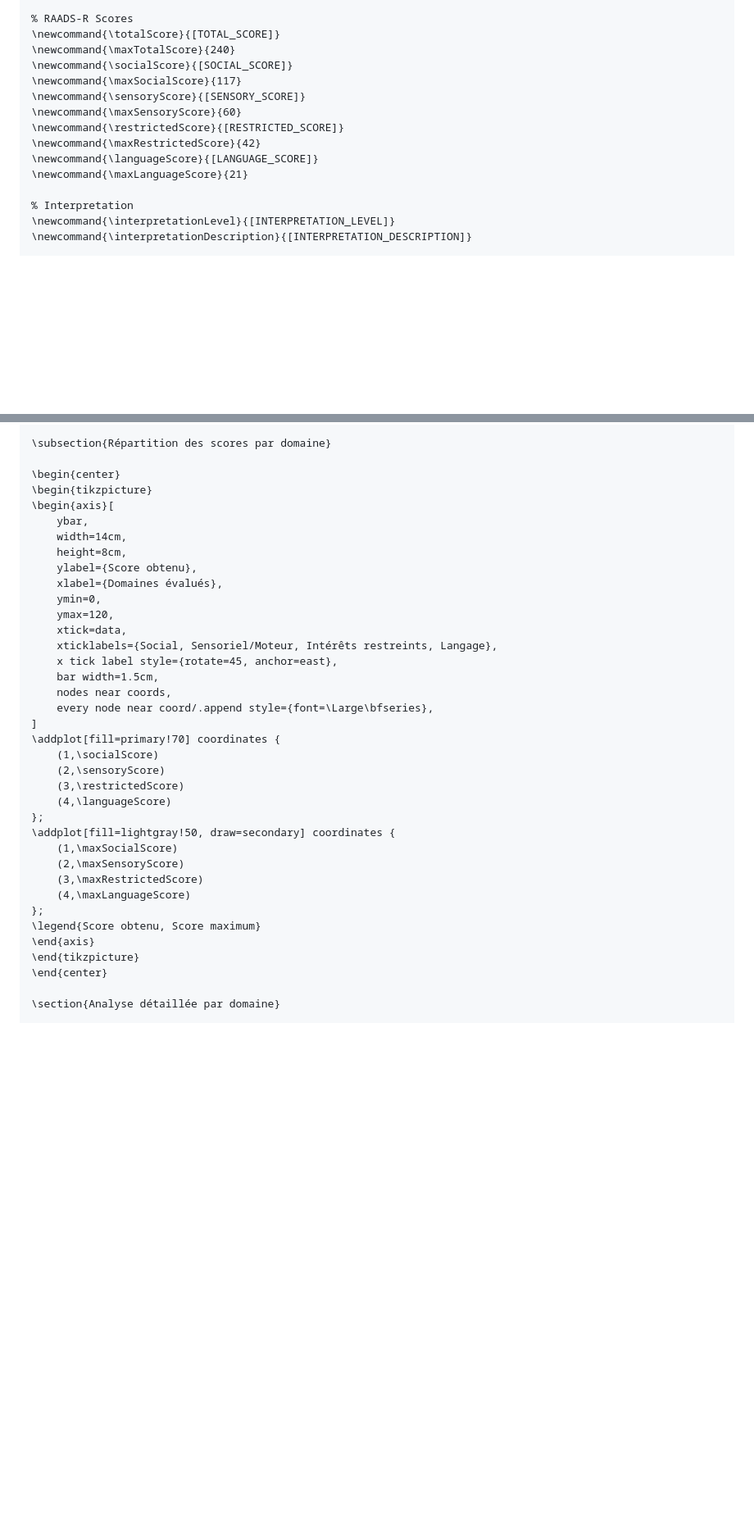
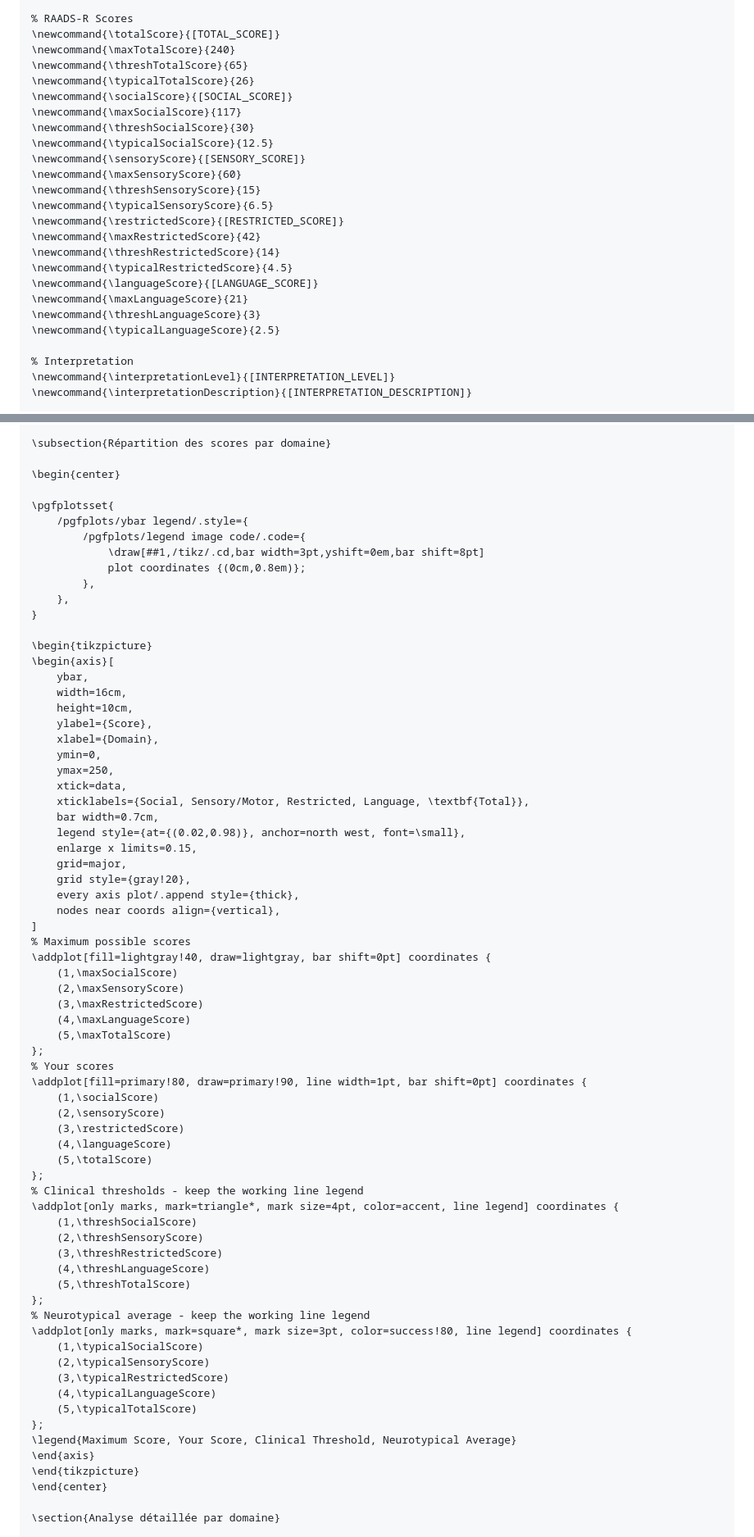
Before and after one commit to raphink/raads-r, a Markdown page: claude.md, 2 parts joined by grey strips. Shown: that part at 82% size. Rendered like a GitHub page; blank space fills up the shorter version.

Commit message:
improve results chart
Signed-off-by: Raphaël Pinson <raphael@isovalent.com>

```diff
--- a/claude.md
+++ b/claude.md
@@ -74,14 +74,24 @@ Use this exact template for generating reports:
 % RAADS-R Scores
 \newcommand{\totalScore}{[TOTAL_SCORE]}
 \newcommand{\maxTotalScore}{240}
+\newcommand{\threshTotalScore}{65}
+\newcommand{\typicalTotalScore}{26}
 \newcommand{\socialScore}{[SOCIAL_SCORE]}
 \newcommand{\maxSocialScore}{117}
+\newcommand{\threshSocialScore}{30}
+\newcommand{\typicalSocialScore}{12.5}
 \newcommand{\sensoryScore}{[SENSORY_SCORE]}
 \newcommand{\maxSensoryScore}{60}
+\newcommand{\threshSensoryScore}{15}
+\newcommand{\typicalSensoryScore}{6.5}
 \newcommand{\restrictedScore}{[RESTRICTED_SCORE]}
 \newcommand{\maxRestrictedScore}{42}
+\newcommand{\threshRestrictedScore}{14}
+\newcommand{\typicalRestrictedScore}{4.5}
 \newcommand{\languageScore}{[LANGUAGE_SCORE]}
 \newcommand{\maxLanguageScore}{21}
+\newcommand{\threshLanguageScore}{3}
+\newcommand{\typicalLanguageScore}{2.5}
 
 % Interpretation
 \newcommand{\interpretationLevel}{[INTERPRETATION_LEVEL]}
@@ -170,35 +180,68 @@ Le test RAADS-R (Ritvo Autism Asperger Diagnostic Scale-Revised) est un instrume
 \subsection{Répartition des scores par domaine}
 
 \begin{center}
+
+\pgfplotsset{
+    /pgfplots/ybar legend/.style={
+        /pgfplots/legend image code/.code={
+            \draw[##1,/tikz/.cd,bar width=3pt,yshift=0em,bar shift=8pt]
+            plot coordinates {(0cm,0.8em)};
+        },
+    },
+}
+
 \begin{tikzpicture}
 \begin{axis}[
     ybar,
-    width=14cm,
-    height=8cm,
-    ylabel={Score obtenu},
-    xlabel={Domaines évalués},
+    width=16cm,
+    height=10cm,
+    ylabel={Score},
+    xlabel={Domain},
     ymin=0,
-    ymax=120,
+    ymax=250,
     xtick=data,
-    xticklabels={Social, Sensoriel/Moteur, Intérêts restreints, Langage},
-    x tick label style={rotate=45, anchor=east},
-    bar width=1.5cm,
-    nodes near coords,
-    every node near coord/.append style={font=\Large\bfseries},
+    xticklabels={Social, Sensory/Motor, Restricted, Language, \textbf{Total}},
+    bar width=0.7cm,
+    legend style={at={(0.02,0.98)}, anchor=north west, font=\small},
+    enlarge x limits=0.15,
+    grid=major,
+    grid style={gray!20},
+    every axis plot/.append style={thick},
+    nodes near coords align={vertical},
 ]
-\addplot[fill=primary!70] coordinates {
+% Maximum possible scores
+\addplot[fill=lightgray!40, draw=lightgray, bar shift=0pt] coordinates {
+    (1,\maxSocialScore)
+    (2,\maxSensoryScore)
+    (3,\maxRestrictedScore)
+    (4,\maxLanguageScore)
+    (5,\maxTotalScore)
+};
+% Your scores
+\addplot[fill=primary!80, draw=primary!90, line width=1pt, bar shift=0pt] coordinates {
     (1,\socialScore)
     (2,\sensoryScore)
     (3,\restrictedScore)
     (4,\languageScore)
+    (5,\totalScore)
 };
-\addplot[fill=lightgray!50, draw=secondary] coordinates {
-    (1,\maxSocialScore)
-    (2,\maxSensoryScore)
-    (3,\maxRestrictedScore)
-    (4,\maxLanguageScore)
+% Clinical thresholds - keep the working line legend
+\addplot[only marks, mark=triangle*, mark size=4pt, color=accent, line legend] coordinates {
+    (1,\threshSocialScore)
+    (2,\threshSensoryScore)
+    (3,\threshRestrictedScore)
+    (4,\threshLanguageScore)
+    (5,\threshTotalScore)
 };
-\legend{Score obtenu, Score maximum}
+% Neurotypical average - keep the working line legend
+\addplot[only marks, mark=square*, mark size=3pt, color=success!80, line legend] coordinates {
+    (1,\typicalSocialScore)
+    (2,\typicalSensoryScore)
+    (3,\typicalRestrictedScore)
+    (4,\typicalLanguageScore)
+    (5,\typicalTotalScore)
+};
+\legend{Maximum Score, Your Score, Clinical Threshold, Neurotypical Average}
 \end{axis}
 \end{tikzpicture}
 \end{center}
```
